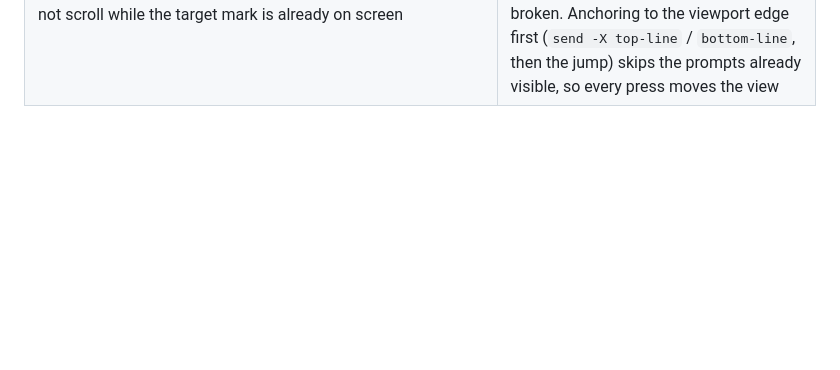
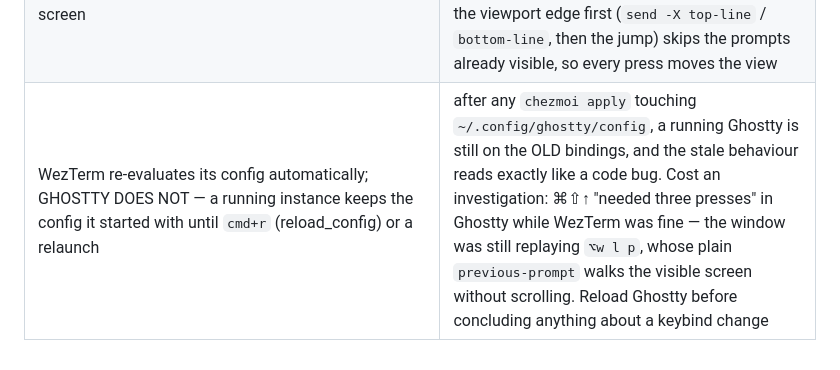
Before and after one commit to Townk/dotfiles, a Markdown page: docs/mux-parity.md, the part around the change. Drawn GitHub-style; blank space fills up the shorter version.

Commit message:
docs(mux): ghostty does not reload its config on apply
A running Ghostty keeps the config it started with until cmd+r or a
relaunch, where WezTerm re-evaluates automatically. The stale
behaviour reads exactly like a code bug: ⌘⇧↑ "needed three presses"
in Ghostty while WezTerm was fine, because that window was still
replaying `⌥w l p` — whose plain previous-prompt walks the visible
screen without ever scrolling.

Ledger row so the next config change starts with a reload instead of
an investigation.

```diff
--- a/docs/mux-parity.md
+++ b/docs/mux-parity.md
@@ -269,3 +269,4 @@ are derived views. One API (`lib/mux/stack.zsh`, exposed to key bindings by
 | `%hidden` names are expanded at PARSE time and `send -X` is normalised to `send-keys -X` in `list-keys` output | assertions over `list-keys` must match the probe's CONTENT, not the `$var` name, and the long-form command spelling. Three specs were written against the source spelling and failed |
 | WezTerm ships `SHIFT\|ALT\|CTRL Up/DownArrow -> AdjustPaneSize`, so the physical MEH+↑/↓ chord is SWALLOWED before it can reach the mux (Ghostty has no such default — its ctrl+alt+shift arrows are free) | MEH+arrow needs an explicit WezTerm bind, not just a tmux one. The ⌘↑/⌘↓ path was unaffected, which is why it worked while the physical chord did not — two paths to one tmux bind can fail independently |
 | `previous-prompt` / `next-prompt` move the CURSOR, and do not scroll while the target mark is already on screen | walking prompts from the bottom moved the cursor PROMPT-20 → 19 → 18 with `scroll_position` stuck at 0 — the view never moved and the jump looked broken. Anchoring to the viewport edge first (`send -X top-line` / `bottom-line`, then the jump) skips the prompts already visible, so every press moves the view |
+| WezTerm re-evaluates its config automatically; GHOSTTY DOES NOT — a running instance keeps the config it started with until `cmd+r` (reload_config) or a relaunch | after any `chezmoi apply` touching `~/.config/ghostty/config`, a running Ghostty is still on the OLD bindings, and the stale behaviour reads exactly like a code bug. Cost an investigation: ⌘⇧↑ "needed three presses" in Ghostty while WezTerm was fine — the window was still replaying `⌥w l p`, whose plain `previous-prompt` walks the visible screen without scrolling. Reload Ghostty before concluding anything about a keybind change |
```
